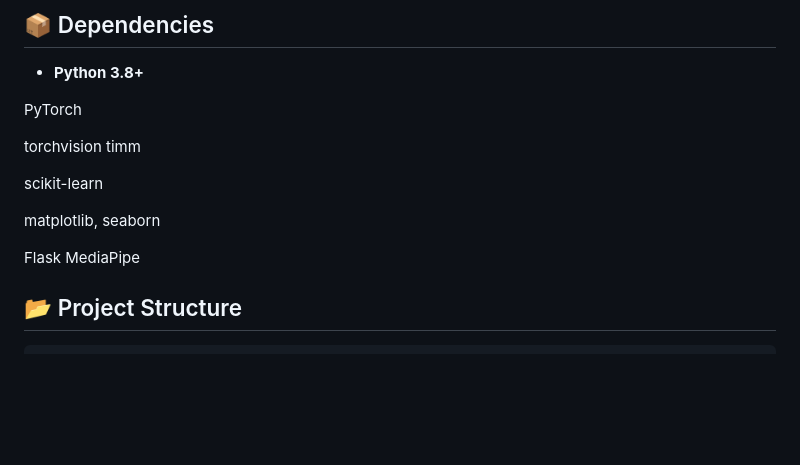
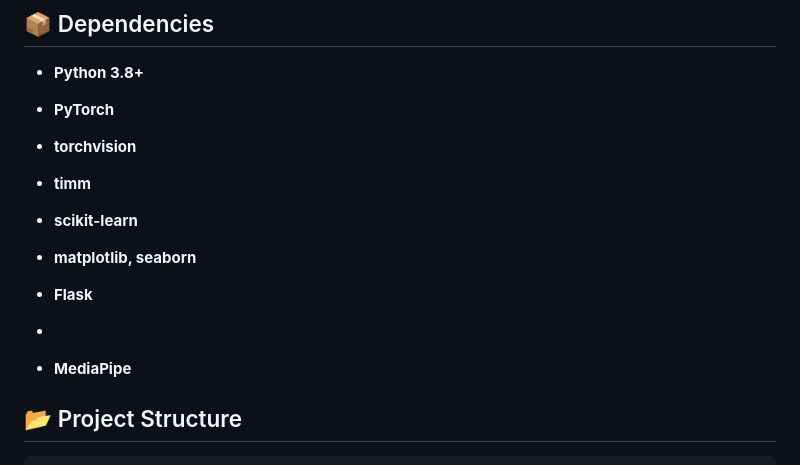
Before and after one commit to palleyaksha/AI_FITNESS_TRAINER, a Markdown page: README.md, the part around the change. Rendered like a GitHub page; blank space fills up the shorter version.

````diff
--- a/README.md
+++ b/README.md
@@ -55,17 +55,19 @@ python app.py
 
 - **Python 3.8+**
 
-PyTorch
+- **PyTorch**
 
-torchvision
-timm
+- **torchvision**
 
-scikit-learn
+- **timm**
 
-matplotlib, seaborn
+- **scikit-learn**
 
-Flask
-MediaPipe
+- **matplotlib, seaborn**
+
+- **Flask**
+-
+- **MediaPipe**
 
 ## 📂 Project Structure
 ```
````
